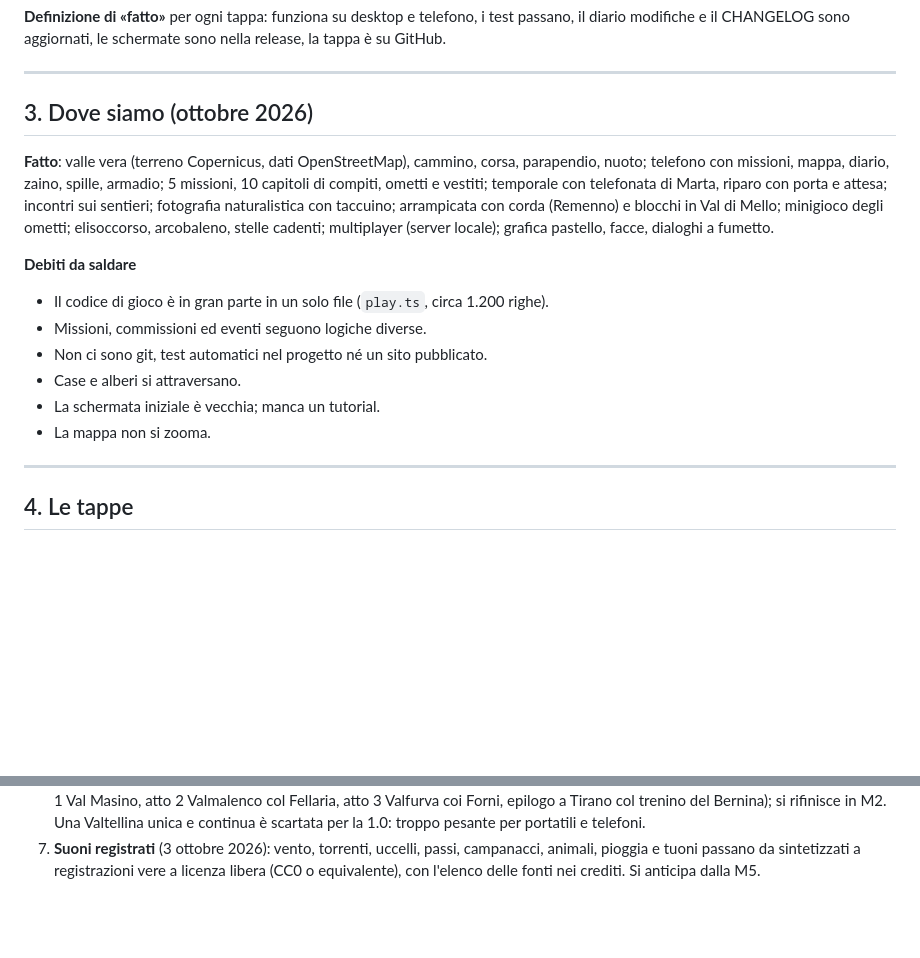
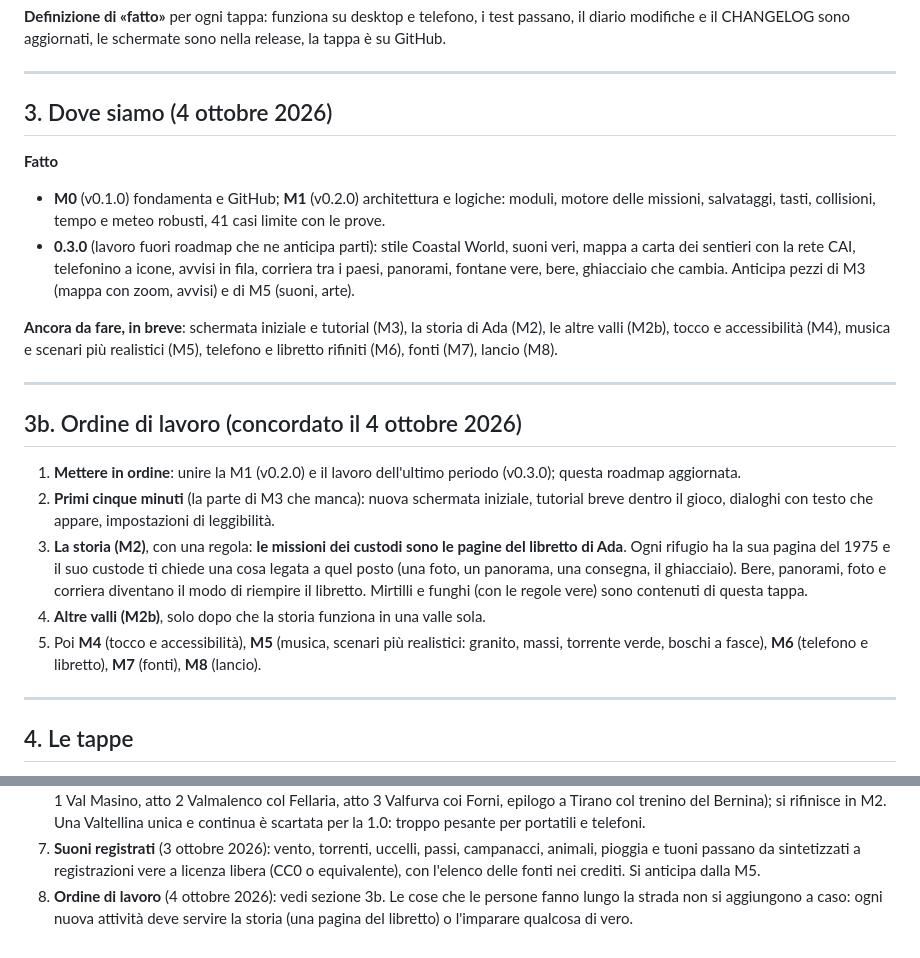
Before and after one commit to Vikybassi/montagna-viva, a Markdown page: ROADMAP.md, 2 parts joined by grey strips. Rendered like a GitHub page; blank space fills up the shorter version.

Commit message:
Roadmap: stato vero e ordine di lavoro concordato

```diff
--- a/ROADMAP.md
+++ b/ROADMAP.md
@@ -75,22 +75,33 @@ CHANGELOG sono aggiornati, le schermate sono nella release, la tappa è su GitHu
 
 ---
 
-## 3. Dove siamo (ottobre 2026)
+## 3. Dove siamo (4 ottobre 2026)
 
-**Fatto**: valle vera (terreno Copernicus, dati OpenStreetMap), cammino, corsa, parapendio, nuoto; telefono con
-missioni, mappa, diario, zaino, spille, armadio; 5 missioni, 10 capitoli di compiti, ometti e vestiti; temporale
-con telefonata di Marta, riparo con porta e attesa; incontri sui sentieri; fotografia naturalistica con taccuino;
-arrampicata con corda (Remenno) e blocchi in Val di Mello; minigioco degli ometti; elisoccorso, arcobaleno, stelle
-cadenti; multiplayer (server locale); grafica pastello, facce, dialoghi a fumetto.
+**Fatto**
 
-**Debiti da saldare**
+- **M0** (v0.1.0) fondamenta e GitHub; **M1** (v0.2.0) architettura e logiche: moduli, motore delle missioni,
+  salvataggi, tasti, collisioni, tempo e meteo robusti, 41 casi limite con le prove.
+- **0.3.0** (lavoro fuori roadmap che ne anticipa parti): stile Coastal World, suoni veri, mappa a carta dei sentieri
+  con la rete CAI, telefonino a icone, avvisi in fila, corriera tra i paesi, panorami, fontane vere, bere, ghiacciaio
+  che cambia. Anticipa pezzi di M3 (mappa con zoom, avvisi) e di M5 (suoni, arte).
 
-- Il codice di gioco è in gran parte in un solo file (`play.ts`, circa 1.200 righe).
-- Missioni, commissioni ed eventi seguono logiche diverse.
-- Non ci sono git, test automatici nel progetto né un sito pubblicato.
-- Case e alberi si attraversano.
-- La schermata iniziale è vecchia; manca un tutorial.
-- La mappa non si zooma.
+**Ancora da fare, in breve**: schermata iniziale e tutorial (M3), la storia di Ada (M2), le altre valli (M2b),
+tocco e accessibilità (M4), musica e scenari più realistici (M5), telefono e libretto rifiniti (M6), fonti (M7), lancio (M8).
+
+---
+
+## 3b. Ordine di lavoro (concordato il 4 ottobre 2026)
+
+1. **Mettere in ordine**: unire la M1 (v0.2.0) e il lavoro dell'ultimo periodo (v0.3.0); questa roadmap aggiornata.
+2. **Primi cinque minuti** (la parte di M3 che manca): nuova schermata iniziale, tutorial breve dentro il gioco,
+   dialoghi con testo che appare, impostazioni di leggibilità.
+3. **La storia (M2)**, con una regola: **le missioni dei custodi sono le pagine del libretto di Ada**. Ogni rifugio ha la
+   sua pagina del 1975 e il suo custode ti chiede una cosa legata a quel posto (una foto, un panorama, una consegna, il
+   ghiacciaio). Bere, panorami, foto e corriera diventano il modo di riempire il libretto. Mirtilli e funghi (con le
+   regole vere) sono contenuti di questa tappa.
+4. **Altre valli (M2b)**, solo dopo che la storia funziona in una valle sola.
+5. Poi **M4** (tocco e accessibilità), **M5** (musica, scenari più realistici: granito, massi, torrente verde, boschi a
+   fasce), **M6** (telefono e libretto), **M7** (fonti), **M8** (lancio).
 
 ---
 
@@ -253,3 +264,5 @@ Il multiplayer online è fuori dalla 1.0: il gioco in compagnia resta solo in lo
 7. **Suoni registrati** (3 ottobre 2026): vento, torrenti, uccelli, passi, campanacci, animali, pioggia e tuoni
    passano da sintetizzati a registrazioni vere a licenza libera (CC0 o equivalente), con l'elenco delle fonti nei
    crediti. Si anticipa dalla M5.
+8. **Ordine di lavoro** (4 ottobre 2026): vedi sezione 3b. Le cose che le persone fanno lungo la strada non si
+   aggiungono a caso: ogni nuova attività deve servire la storia (una pagina del libretto) o l'imparare qualcosa di vero.
```
